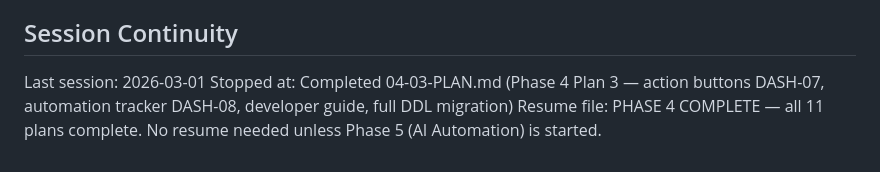
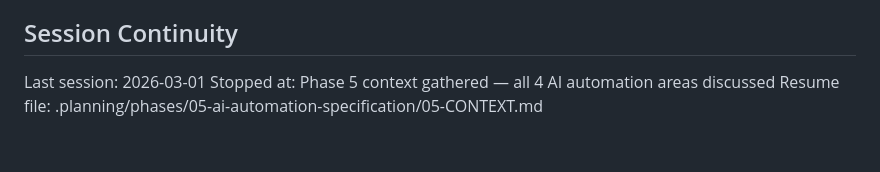
Before and after one commit to maxxoceletx/brighter-days, a Markdown page: .planning/STATE.md, the part around the change. Rendered like a GitHub page.

Commit message:
docs(state): record phase 5 context session

```diff
--- a/.planning/STATE.md
+++ b/.planning/STATE.md
@@ -129,5 +129,5 @@ Recent decisions affecting current work:
 ## Session Continuity
 
 Last session: 2026-03-01
-Stopped at: Completed 04-03-PLAN.md (Phase 4 Plan 3 — action buttons DASH-07, automation tracker DASH-08, developer guide, full DDL migration)
-Resume file: PHASE 4 COMPLETE — all 11 plans complete. No resume needed unless Phase 5 (AI Automation) is started.
+Stopped at: Phase 5 context gathered — all 4 AI automation areas discussed
+Resume file: .planning/phases/05-ai-automation-specification/05-CONTEXT.md
```
